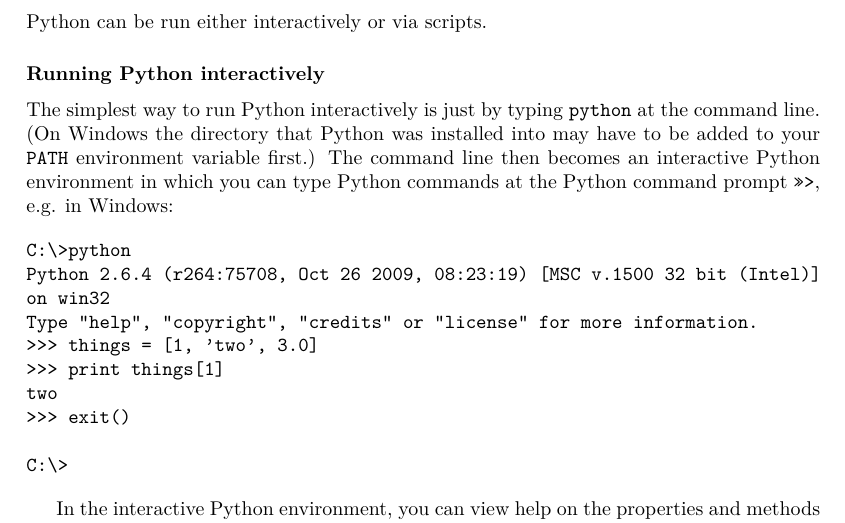
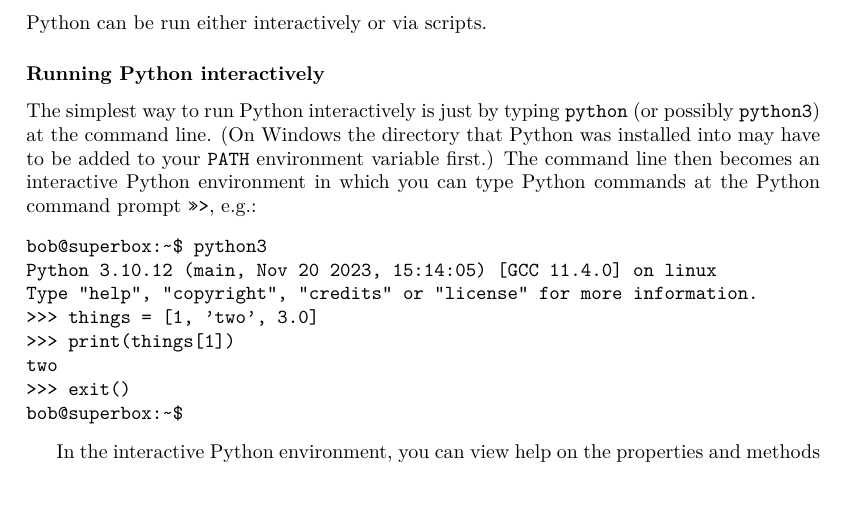
Before and after one commit to acroucher/PyTOUGH, a LaTeX thesis (doc/PyTOUGH-guide.tex, which reads doc/introduction.tex): part of page 10 of 140, cut so that both start at the same text, the shorter picture padded with empty space. Compiled offline with pdfLaTeX.

Commit message:
Update interactive terminal example in user guide

```diff
--- a/doc/introduction.tex
+++ b/doc/introduction.tex
@@ -99,19 +99,17 @@
 \subsubsection{Running Python interactively}
 \label{python_interactive}
 
-The simplest way to run Python interactively is just by typing \texttt{python} at the command line.  (On Windows the directory that Python was installed into may have to be added to your \texttt{PATH} environment variable first.) The command line then becomes an interactive Python environment in which you can type Python commands at the Python command prompt \texttt{>>>}, e.g. in Windows:
+The simplest way to run Python interactively is just by typing \texttt{python} (or possibly \texttt{python3}) at the command line.  (On Windows the directory that Python was installed into may have to be added to your \texttt{PATH} environment variable first.) The command line then becomes an interactive Python environment in which you can type Python commands at the Python command prompt \texttt{>>>}, e.g.:
 
 \begin{verbatim}
-C:\>python
-Python 2.6.4 (r264:75708, Oct 26 2009, 08:23:19) [MSC v.1500 32 bit (Intel)]
-on win32
+bob@superbox:~$ python3
+Python 3.10.12 (main, Nov 20 2023, 15:14:05) [GCC 11.4.0] on linux
 Type "help", "copyright", "credits" or "license" for more information.
 >>> things = [1, 'two', 3.0]
->>> print things[1]
+>>> print(things[1])
 two
 >>> exit()
-
-C:\>
+bob@superbox:~$
 \end{verbatim}
 
 In the interactive Python environment, you can view help on the properties and methods of any Python object by typing \texttt{help(\emph{objectname})}, where \texttt{\emph{objectname}} is the name of an object that has been declared.  This will list the properties and methods of the object and a description of each one.
```
